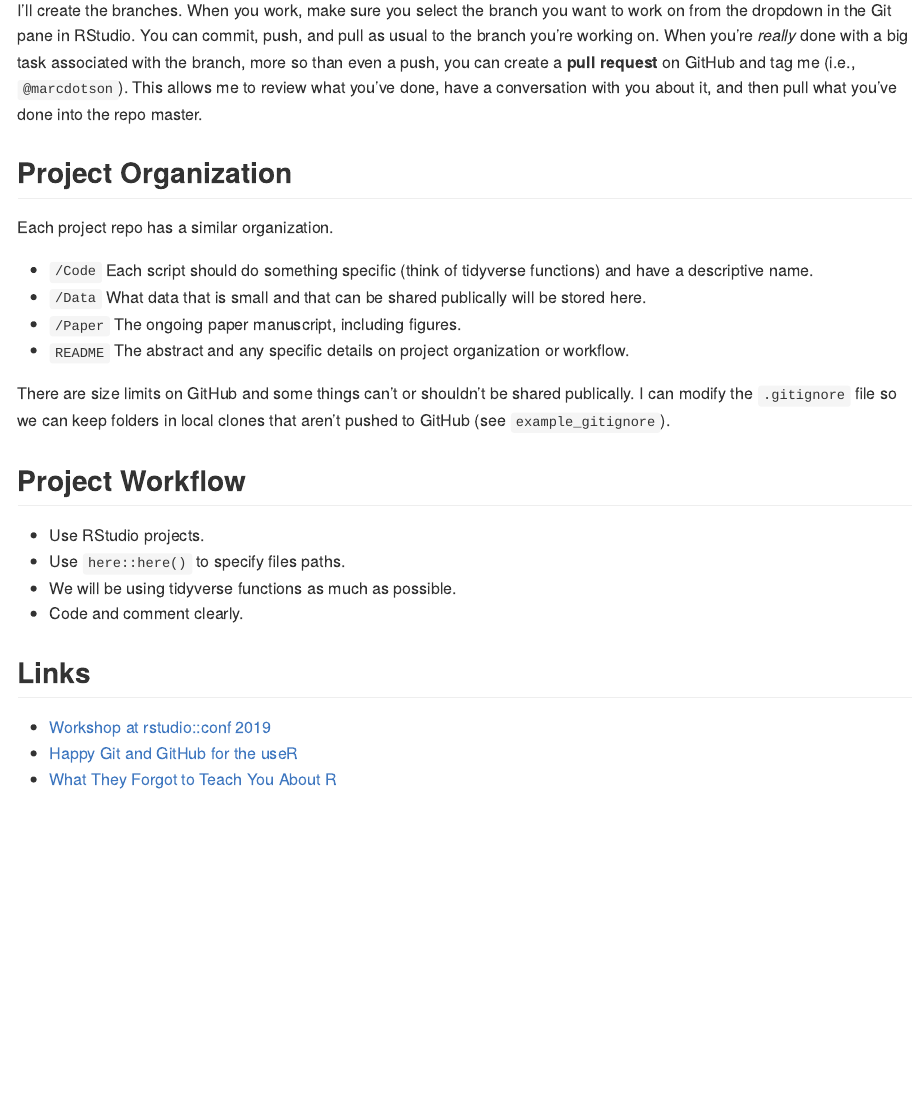
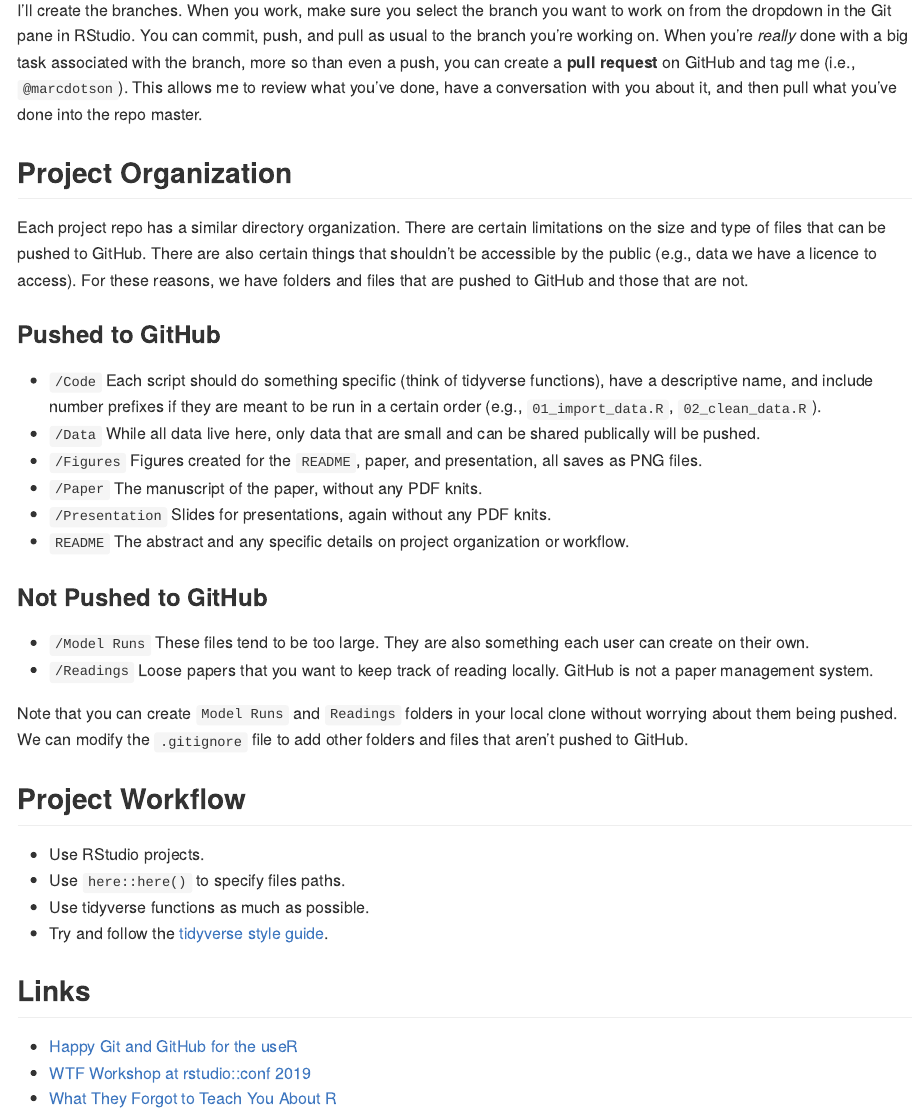
Before and after one commit to MithilaGuha/ra-training, an R Markdown document (README.Rmd): the page in a window 1100 px wide, from 2930 px down. The pictures show the output file README.md that the author committed with the source, drawn offline in the style of GitHub.

Commit message:
Modified the project organization section along with .gitignore

```diff
--- a/README.Rmd
+++ b/README.Rmd
@@ -59,24 +59,33 @@ I'll create the branches. When you work, make sure you select the branch you wan
 
 ## Project Organization
 
-Each project repo has a similar organization.
+Each project repo has a similar directory organization. There are certain limitations on the size and type of files that can be pushed to GitHub. There are also certain things that shouldn't be accessible by the public (e.g., data we have a licence to access). For these reasons, we have folders and files that are pushed to GitHub and those that are not.
 
-* `/Code` Each script should do something specific (think of tidyverse functions) and have a descriptive name.
-* `/Data` What data that is small and that can be shared publically will be stored here.
-* `/Paper` The ongoing paper manuscript, including figures.
+### Pushed to GitHub
+
+* `/Code` Each script should do something specific (think of tidyverse functions), have a descriptive name, and include number prefixes if they are meant to be run in a certain order (e.g., `01_import_data.R`, `02_clean_data.R`).
+* `/Data` While all data live here, only data that are small and can be shared publically will be pushed.
+* `/Figures` Figures created for the `README`, paper, and presentation, all saves as PNG files.
+* `/Paper` The manuscript of the paper, without any PDF knits.
+* `/Presentation` Slides for presentations, again without any PDF knits.
 * `README` The abstract and any specific details on project organization or workflow.
 
-There are size limits on GitHub and some things can't or shouldn't be shared publically. I can modify the `.gitignore` file so we can keep folders in local clones that aren't pushed to GitHub (see `example_gitignore`).
+### Not Pushed to GitHub
+
+* `/Model Runs` These files tend to be too large. They are also something each user can create on their own.
+* `/Readings` Loose papers that you want to keep track of reading locally. GitHub is not a paper management system.
+
+Note that you can create `Model Runs` and `Readings` folders in your local clone without worrying about them being pushed. We can modify the `.gitignore` file to add other folders and files that aren't pushed to GitHub.
 
 ## Project Workflow
 
 * Use RStudio projects.
 * Use `here::here()` to specify files paths.
-* We will be using tidyverse functions as much as possible.
-* Code and comment clearly.
+* Use tidyverse functions as much as possible.
+* Try and follow the [tidyverse style guide](https://style.tidyverse.org).
 
 ## Links
 
-* [Workshop at rstudio::conf 2019](https://jennybc.github.io/wtf-2019-rsc/)
 * [Happy Git and GitHub for the useR](https://happygitwithr.com)
+* [WTF Workshop at rstudio::conf 2019](https://jennybc.github.io/wtf-2019-rsc/)
 * [What They Forgot to Teach You About R](https://whattheyforgot.org)
```
Also changed, not shown: README.md, 2 other files.
